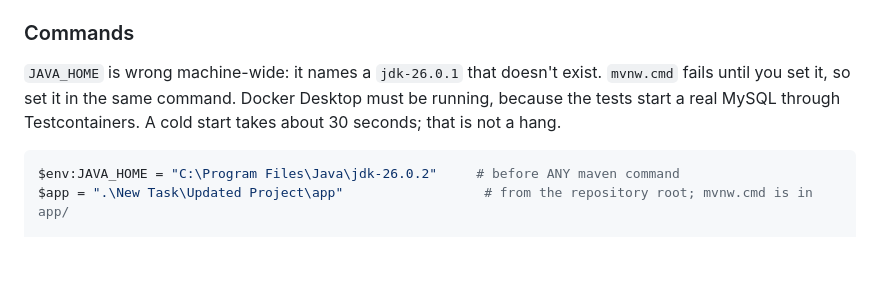
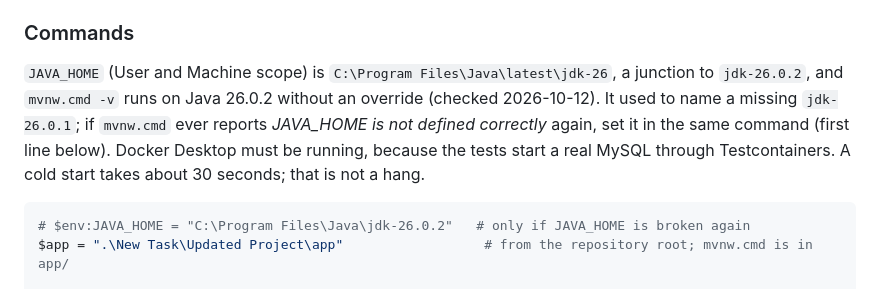
Before and after one commit to omkarkumbhar3000/ForNewTask, a Markdown page: CLAUDE.md, the part around the change. Drawn GitHub-style; blank space fills up the shorter version.

Commit message:
docs: JAVA_HOME is fixed machine-wide
Co-Authored-By: Claude Opus 5.5 <noreply@anthropic.com>

````diff
--- a/CLAUDE.md
+++ b/CLAUDE.md
@@ -149,12 +149,14 @@ are in `docs/06-review-summary.md`, the cloud deployment in `docs/07-deployment.
 
 ### Commands
 
-`JAVA_HOME` is wrong machine-wide: it names a `jdk-26.0.1` that doesn't exist. `mvnw.cmd` fails until you
-set it, so set it in the same command. Docker Desktop must be running, because the tests start a real MySQL
-through Testcontainers. A cold start takes about 30 seconds; that is not a hang.
+`JAVA_HOME` (User and Machine scope) is `C:\Program Files\Java\latest\jdk-26`, a junction to `jdk-26.0.2`, and
+`mvnw.cmd -v` runs on Java 26.0.2 without an override (checked 2026-10-12). It used to name a missing
+`jdk-26.0.1`; if `mvnw.cmd` ever reports *JAVA_HOME is not defined correctly* again, set it in the same command
+(first line below). Docker Desktop must be running, because the tests start a real MySQL through
+Testcontainers. A cold start takes about 30 seconds; that is not a hang.
 
 ```powershell
-$env:JAVA_HOME = "C:\Program Files\Java\jdk-26.0.2"     # before ANY maven command
+# $env:JAVA_HOME = "C:\Program Files\Java\jdk-26.0.2"   # only if JAVA_HOME is broken again
 $app = ".\New Task\Updated Project\app"                  # from the repository root; mvnw.cmd is in app/
 
 & "$app\mvnw.cmd" -f "$app\pom.xml" verify                                                 # the whole gate
````
